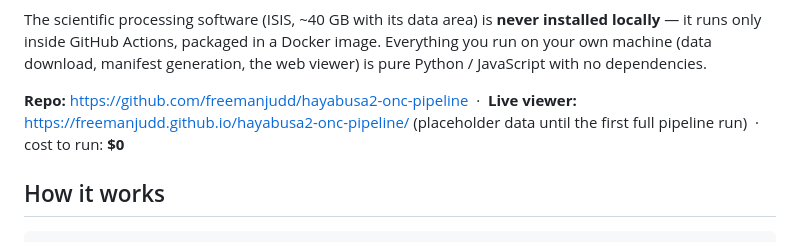
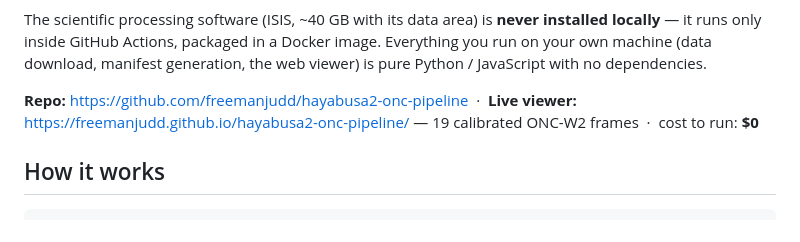
Before and after one commit to freemanjudd/hayabusa2-onc-pipeline, a Markdown page: README.md, the part around the change. Drawn GitHub-style.

Commit message:
docs: project complete — live site serving 19 calibrated frames
Co-Authored-By: Claude Sonnet 5 <noreply@anthropic.com>

```diff
--- a/README.md
+++ b/README.md
@@ -12,7 +12,7 @@ image. Everything you run on your own machine (data download, manifest
 generation, the web viewer) is pure Python / JavaScript with no dependencies.
 
 **Repo:** <https://github.com/freemanjudd/hayabusa2-onc-pipeline> &nbsp;·&nbsp;
-**Live viewer:** <https://freemanjudd.github.io/hayabusa2-onc-pipeline/> (placeholder data until the first full pipeline run) &nbsp;·&nbsp; cost to run: **$0**
+**Live viewer:** <https://freemanjudd.github.io/hayabusa2-onc-pipeline/> — 19 calibrated ONC-W2 frames &nbsp;·&nbsp; cost to run: **$0**
 
 ## How it works
 
```
Also changed, not shown: CLAUDE.md (+7 -5 lines).
